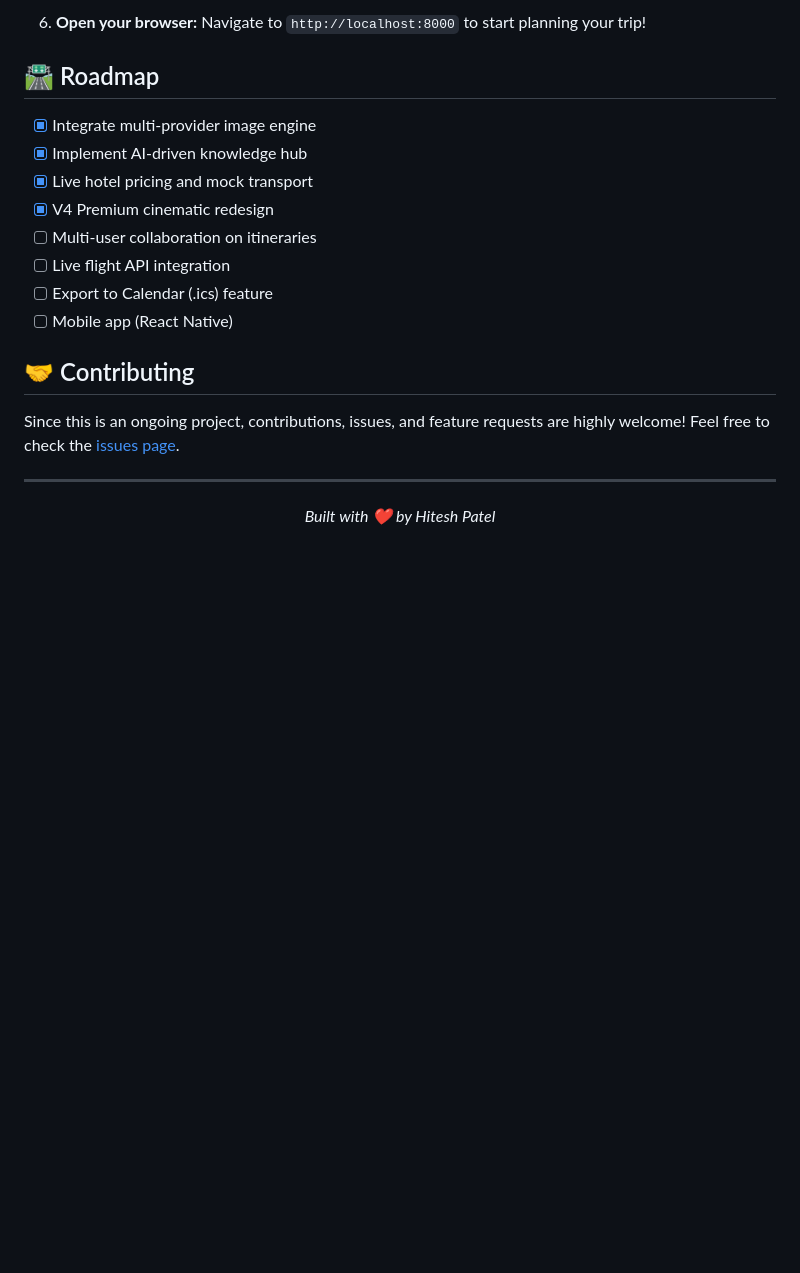
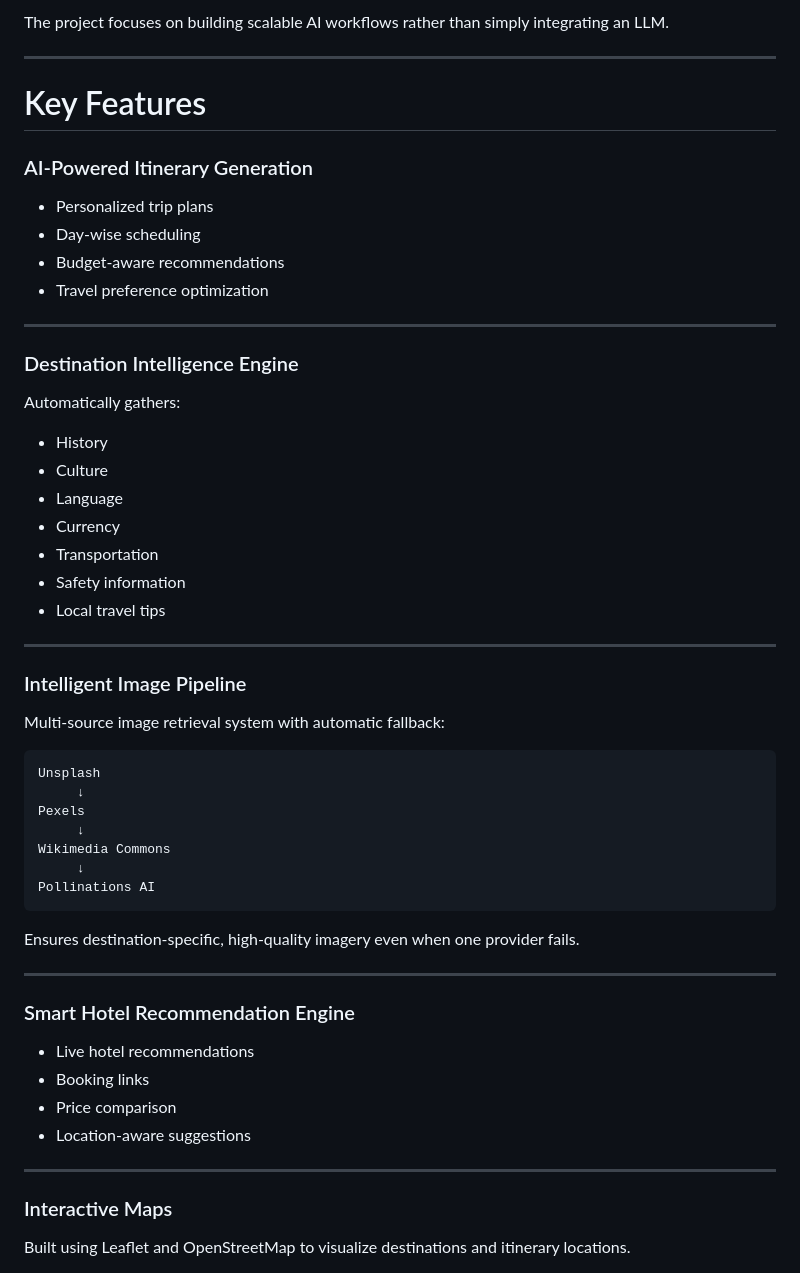
Before and after one commit to HiteshKPatel674/TRIPMIND-AI, a Markdown page: README.md, the part around one of its changes. Drawn GitHub-style; blank space fills up the shorter version.

````diff
--- a/README.md
+++ b/README.md
@@ -80,22 +24,60 @@
-6. **Open your browser:**
-   Navigate to `http://localhost:8000` to start planning your trip!
-
-## 🛣️ Roadmap
-
-- [x] Integrate multi-provider image engine
-- [x] Implement AI-driven knowledge hub
-- [x] Live hotel pricing and mock transport
-- [x] V4 Premium cinematic redesign
-- [ ] Multi-user collaboration on itineraries
-- [ ] Live flight API integration
-- [ ] Export to Calendar (.ics) feature
-- [ ] Mobile app (React Native)
-
-## 🤝 Contributing
-
-Since this is an ongoing project, contributions, issues, and feature requests are highly welcome! Feel free to check the [issues page](https://github.com/HiteshKPatel674/TRIPMIND-AI/issues).
+The project focuses on building scalable AI workflows rather than simply integrating an LLM.
 
 ---
-<div align="center">
-  <i>Built with ❤️ by Hitesh Patel</i>
-</div>
+
+# Key Features
+
+### AI-Powered Itinerary Generation
+
+- Personalized trip plans
+- Day-wise scheduling
+- Budget-aware recommendations
+- Travel preference optimization
+
+---
+
+### Destination Intelligence Engine
+
+Automatically gathers:
+
+- History
+- Culture
+- Language
+- Currency
+- Transportation
+- Safety information
+- Local travel tips
+
+---
+
+### Intelligent Image Pipeline
+
+Multi-source image retrieval system with automatic fallback:
+
+```
+Unsplash
+     ↓
+Pexels
+     ↓
+Wikimedia Commons
+     ↓
+Pollinations AI
+```
+
+Ensures destination-specific, high-quality imagery even when one provider fails.
+
+---
+
+### Smart Hotel Recommendation Engine
+
+- Live hotel recommendations
+- Booking links
+- Price comparison
+- Location-aware suggestions
+
+---
+
+### Interactive Maps
+
+Built using Leaflet and OpenStreetMap to visualize destinations and itinerary locations.
+
````
Also changed, not shown: other parts of README.md (+216 -67 lines).
